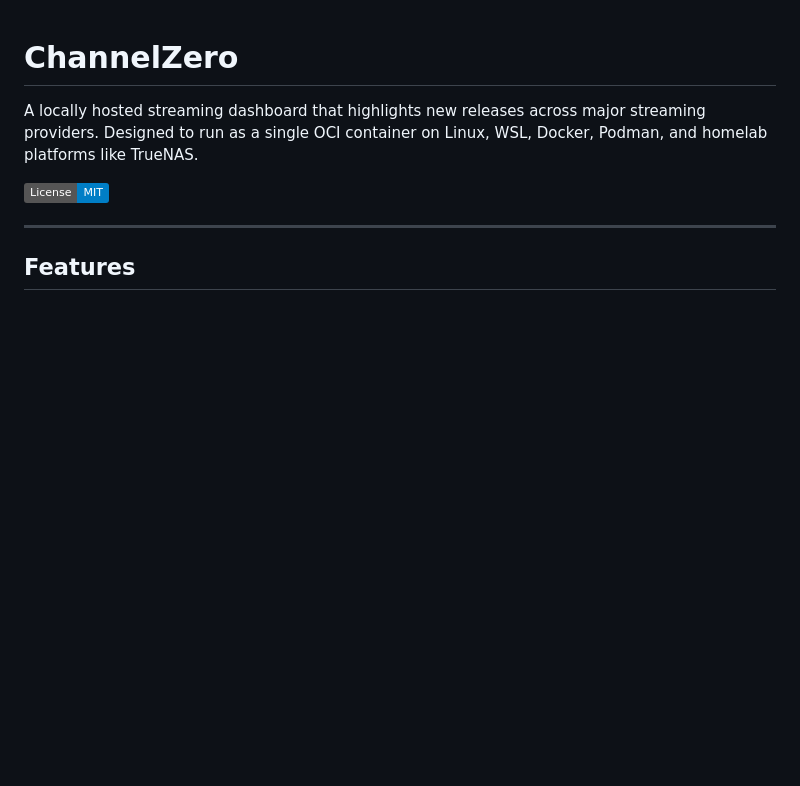
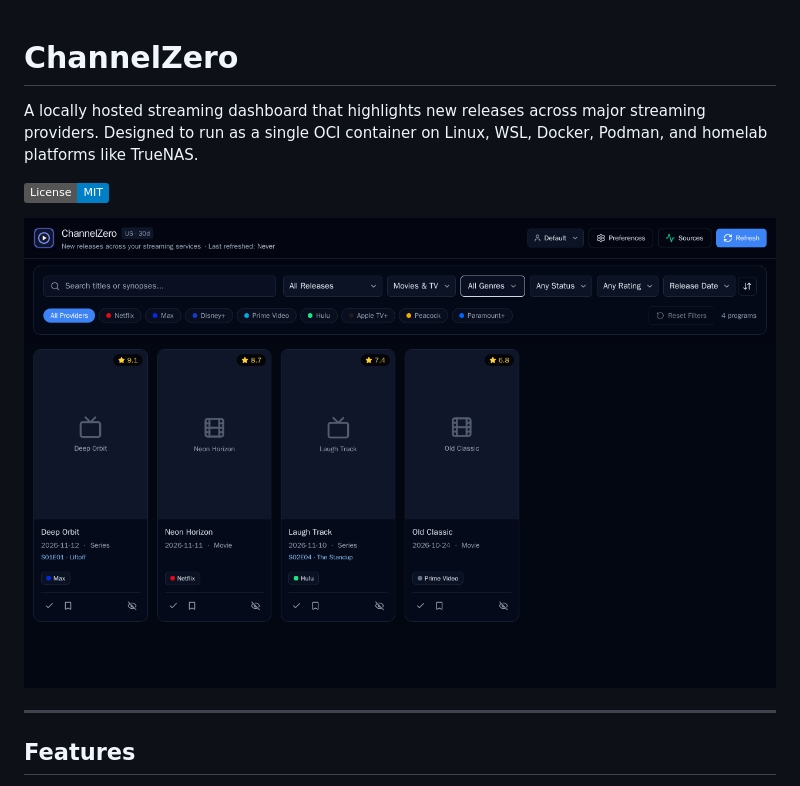
Before and after one commit to rdylanwalker/channelzero, a Markdown page: README.md, the part around the change. Rendered like a GitHub page; pictures changed too: docs/dashboard.png (added); badges without logos; blank space fills up the shorter version.

```diff
--- a/README.md
+++ b/README.md
@@ -3,6 +3,8 @@
 A locally hosted streaming dashboard that highlights new releases across major streaming providers. Designed to run as a single OCI container on Linux, WSL, Docker, Podman, and homelab platforms like TrueNAS.
 
 [![License: MIT](https://img.shields.io/badge/License-MIT-blue.svg)](LICENSE)
+
+![ChannelZero Dashboard](docs/dashboard.png)
 
 ---
 
```
Also changed, not shown: 5 other files.
